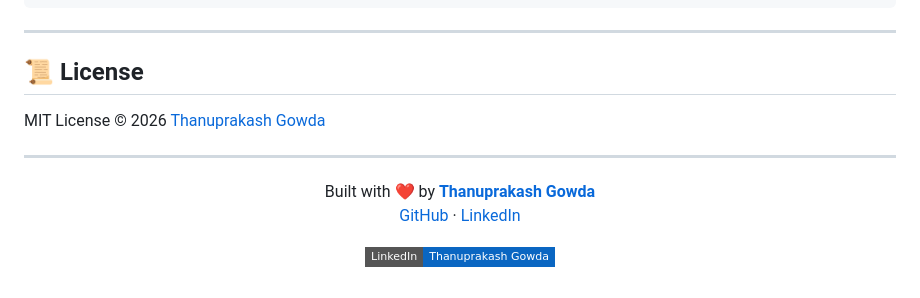
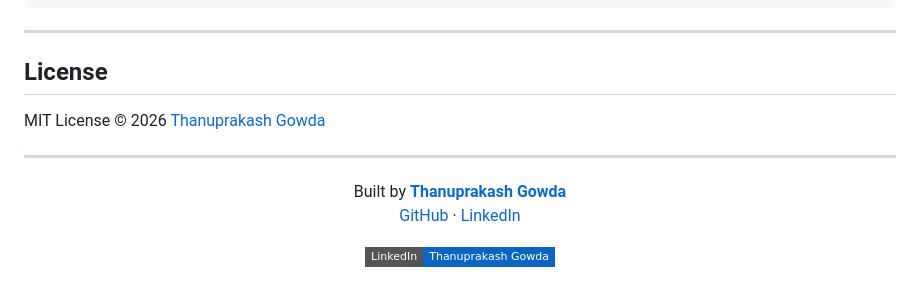
Before and after one commit to Thanuprakashgowda/Cloud-management-system, a Markdown page: README.md, the part around one of its changes. Rendered like a GitHub page; badges without logos.

Commit message:
Refactor README formatting and clean up content
Updated formatting and removed unnecessary symbols from the README.

```diff
--- a/README.md
+++ b/README.md
@@ -176,7 +176,7 @@ Cloud-management-system/
 
 ---
 
-## 📜 License
+##  License
 
 MIT License © 2026 [Thanuprakash Gowda](https://github.com/Thanuprakashgowda)
 
@@ -184,7 +184,7 @@ MIT License © 2026 [Thanuprakash Gowda](https://github.com/Thanuprakashgowda)
 
 <div align="center">
 
-Built with ❤️ by **[Thanuprakash Gowda](https://www.linkedin.com/in/thanuprakash-gowda)**
+Built  by **[Thanuprakash Gowda](https://www.linkedin.com/in/thanuprakash-gowda)**
 [GitHub](https://github.com/Thanuprakashgowda) · [LinkedIn](https://www.linkedin.com/in/thanuprakash-gowda)
 
 ![LinkedIn](https://img.shields.io/badge/LinkedIn-Thanuprakash%20Gowda-0A66C2?style=flat-square&logo=linkedin&logoColor=white)
```
Also changed, not shown: other parts of README.md (+17 -17 lines).
